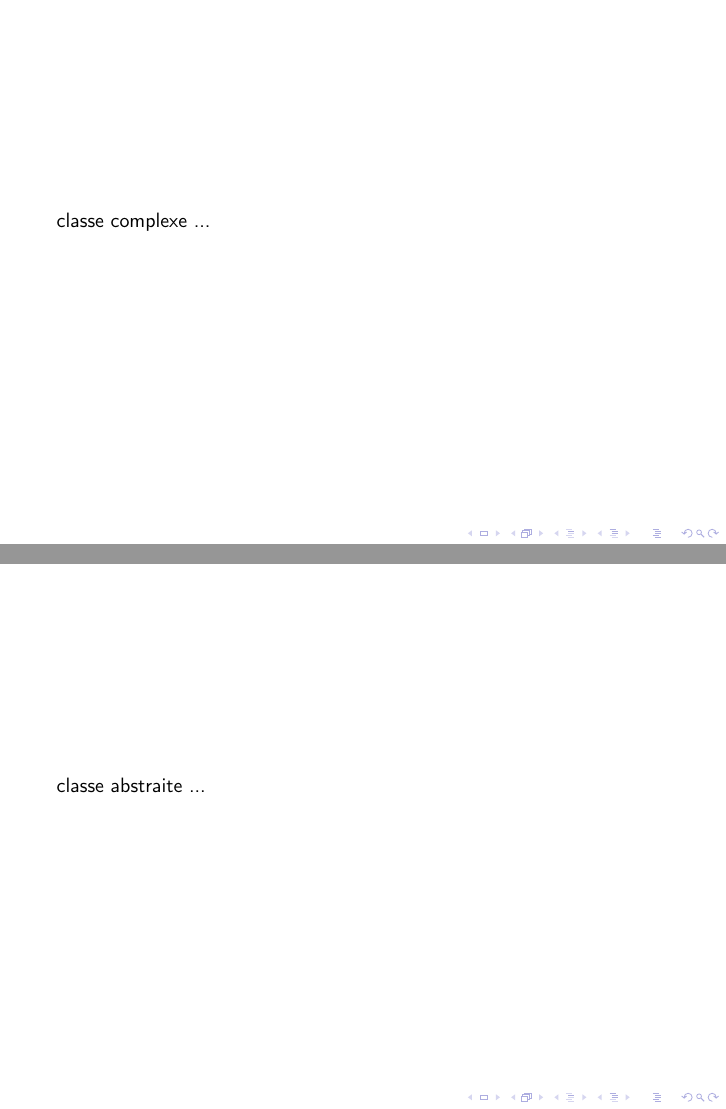
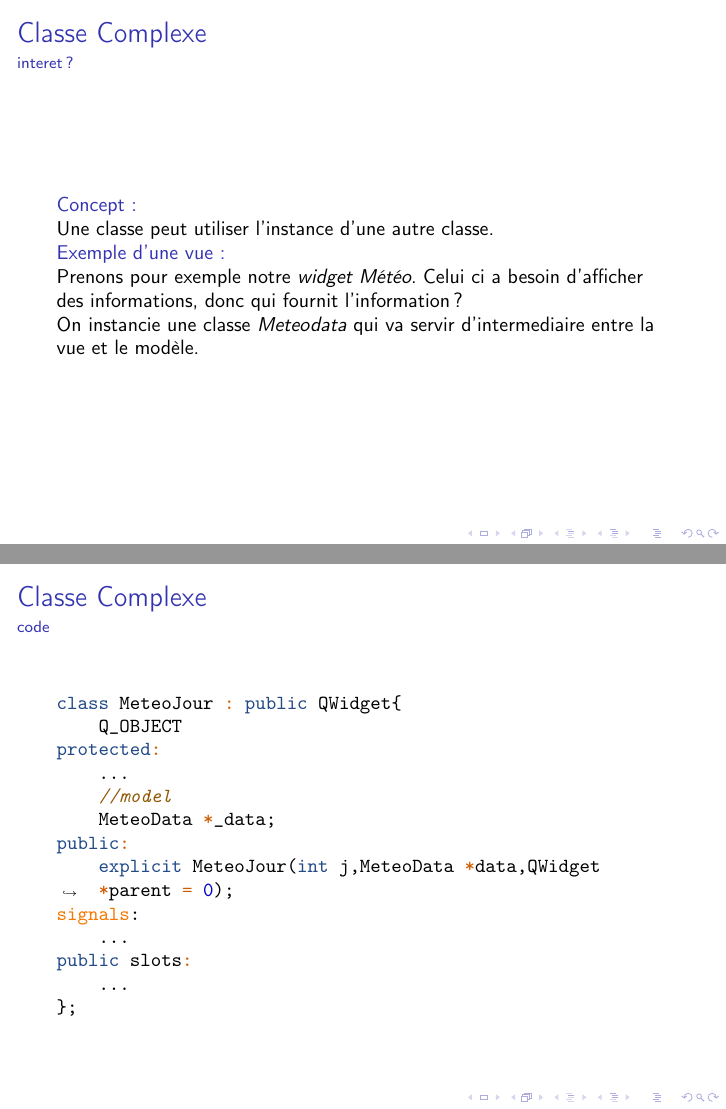
Before and after one commit to PierreFontaine/poo_project, LaTeX slides (doc/presentation/beamer.tex): pages 14 and 15 of 15 before the commit and pages 18 and 19 of 20 after it, joined at a grey line. Compiled offline with pdfLaTeX; a LaTeX package or settings file that is missing is left out.

Commit message:
template

```diff
--- a/doc/presentation/beamer.tex
+++ b/doc/presentation/beamer.tex
@@ -4,7 +4,7 @@
 \usepackage[french]{babel}
 \usepackage{amsmath,minted,amsfonts,amssymb,tikz,graphicx,geometry,tkz-tab,pgfplots,float}
 \usemintedstyle{tango}
-\usetheme{UPPA2014}
+\usetheme[hideallsubsections]{UPPA2014}
 \title{Projet POO, Dashboard}
 \author{Romane Sallio \and Pierre Fontaine}
 \institute{UPPA, Licence, Informatique}
@@ -126,3 +132,6 @@ public:
   \end{minted}
 \end{frame}
 
+\subsection{Classe Abstraite}
+\begin{frame}
+  \frametitle{Classe Abstraite}
@@ -128,0 +153 @@ public:
+  \frametitle{Classe Abstraite}
@@ -128,0 +164 @@ public:
+  \frametitle{Classe Abstraite}
@@ -128,0 +187 @@ public:
+  \frametitle{Classe Abstraite}
@@ -176,10 +249,47 @@ public slots:
 
   \subsection{Classe Complexe}
 \begin{frame}
-  classe complexe ...
+  \frametitle{Classe Complexe}
+  \framesubtitle{interet ?}
+  \structure{Concept :}
+
+  Une classe peut utiliser l'instance d'une autre classe.\\
+  \structure{Exemple d'une vue :}
+
+  Prenons pour exemple notre \emph{widget Météo}. Celui ci a besoin d'afficher des informations, donc qui fournit l'information ?
+
+  On instancie une classe \emph{Meteodata} qui va servir d'intermediaire entre la vue et le modèle.
 \end{frame}
-  \subsection{Classe Abstraite}
+
+\begin{frame}[fragile]
+  \frametitle{Classe Complexe}
+  \framesubtitle{code}
+  \begin{minted}[breaklines]{cpp}
+class MeteoJour : public QWidget{
+    Q_OBJECT
+protected:
+    ...
+    //model
+    MeteoData *_data;
+public:
+    explicit MeteoJour(int j,MeteoData *data,QWidget *parent = 0);
+signals:
+    ...
+public slots:
+    ...
+};
+  \end{minted}
+\end{frame}
+
+\section{conclusion}
 \begin{frame}
-  classe abstraite ...
+\frametitle{Conclusion}
+  \begin{itemize}
+    \item code plus facile à gérer en collaboration
+    \item code plus facile à maintenir
+    \item évolution envisageable
+    \item ré-utilisation de code
+    \item plus efficace pour IHM
+  \end{itemize}
 \end{frame}
 \end{document}
```
Also changed, not shown: doc/presentation/beamer.pdf, doc/presentation/img/qtUml.png (added), doc/presentation/beamer.tex (67 more changed lines), 5 other files.
